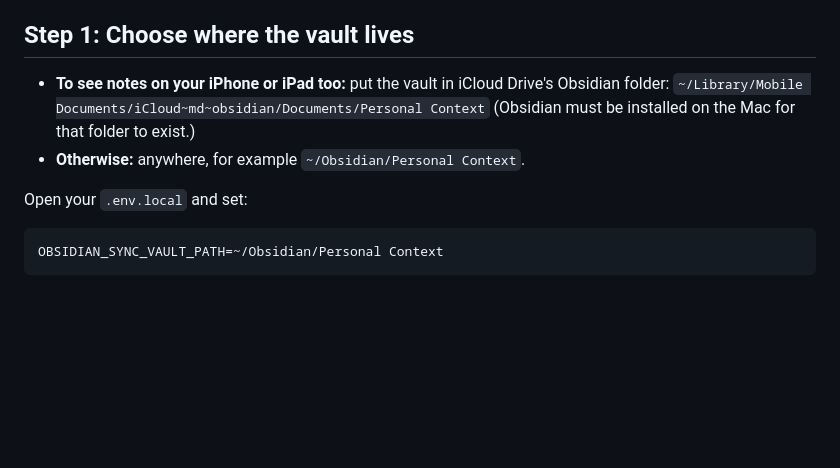
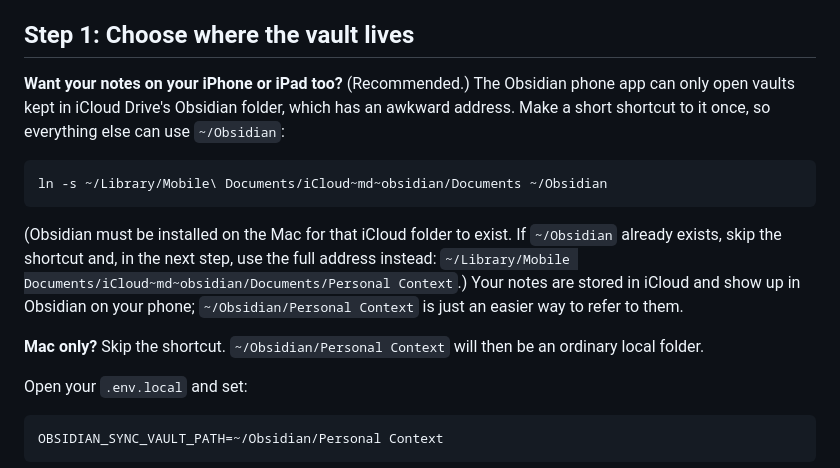
Before and after one commit to DanDo385/personal-context-mcp, a Markdown page: docs/guides/08-obsidian.md, the part around the change. Rendered like a GitHub page; blank space fills up the shorter version.

Commit message:
docs: recommend a ~/Obsidian shortcut to the iCloud Obsidian folder
The Obsidian phone apps only open vaults in iCloud Drive's Obsidian folder,
whose path is awkward to type and configure. A one-time ~/Obsidian symlink
keeps the vault on iPhone and iPad while settings use ~/Obsidian/Personal
Context. The worker resolves the vault root, so the symlink is safe.

````diff
--- a/docs/guides/08-obsidian.md
+++ b/docs/guides/08-obsidian.md
@@ -10,10 +10,20 @@ computer: the helper only ever calls out.
 
 ## Step 1: Choose where the vault lives
 
-- **To see notes on your iPhone or iPad too:** put the vault in iCloud Drive's Obsidian folder:
-  `~/Library/Mobile Documents/iCloud~md~obsidian/Documents/Personal Context`
-  (Obsidian must be installed on the Mac for that folder to exist.)
-- **Otherwise:** anywhere, for example `~/Obsidian/Personal Context`.
+**Want your notes on your iPhone or iPad too?** (Recommended.) The Obsidian phone app can only open
+vaults kept in iCloud Drive's Obsidian folder, which has an awkward address. Make a short shortcut to
+it once, so everything else can use `~/Obsidian`:
+
+```bash
+ln -s ~/Library/Mobile\ Documents/iCloud~md~obsidian/Documents ~/Obsidian
+```
+
+(Obsidian must be installed on the Mac for that iCloud folder to exist. If `~/Obsidian` already exists,
+skip the shortcut and, in the next step, use the full address instead:
+`~/Library/Mobile Documents/iCloud~md~obsidian/Documents/Personal Context`.) Your notes are stored in iCloud and show up
+in Obsidian on your phone; `~/Obsidian/Personal Context` is just an easier way to refer to them.
+
+**Mac only?** Skip the shortcut. `~/Obsidian/Personal Context` will then be an ordinary local folder.
 
 Open your `.env.local` and set:
 
````
